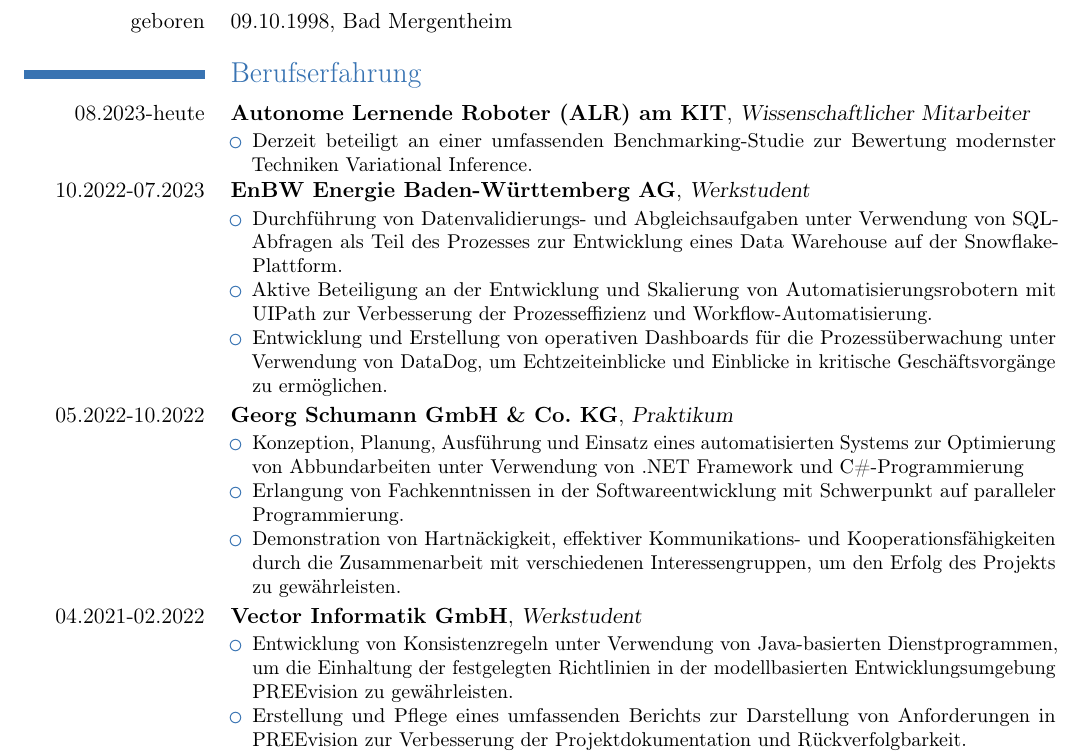
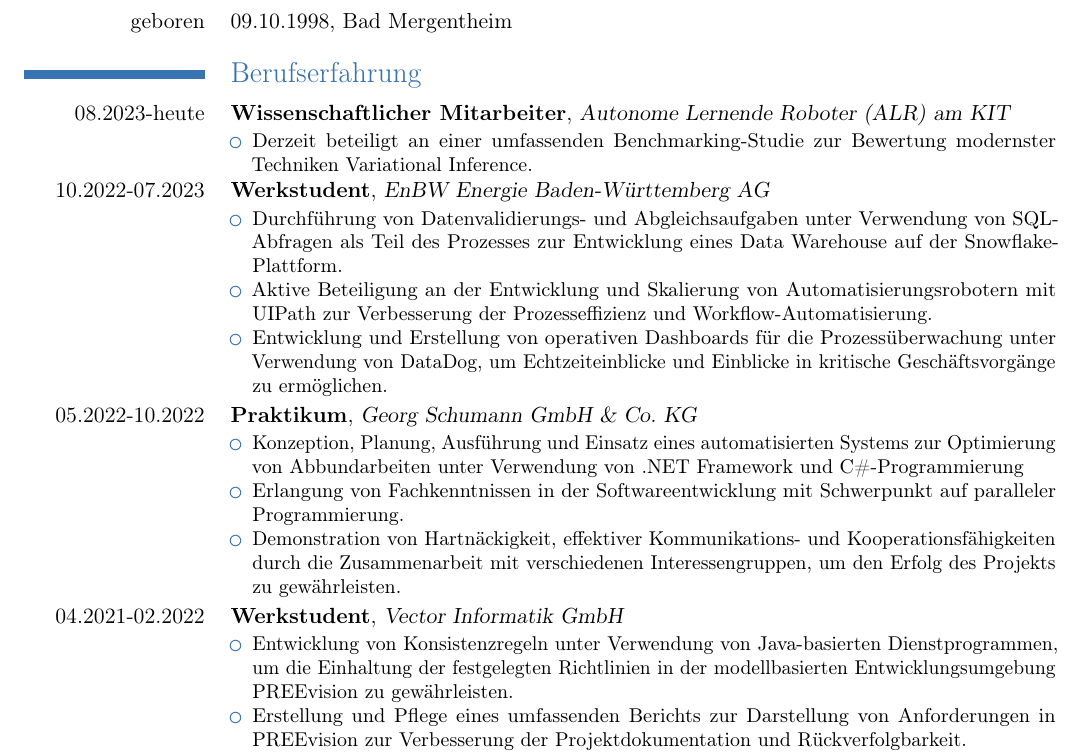
Before and after one commit to JohannesEsslinger/cv, a LaTeX CV (cv.tex): part of page 1 of 2, cut so that both start at the same text. Compiled offline with pdfLaTeX.

Commit message:
made cv little more nicer

```diff
--- a/cv.tex
+++ b/cv.tex
@@ -73,8 +73,8 @@
 
 \section{\en{Experience}\de{Berufserfahrung}}
 \cventry{08.2023-\en{current}\de{heute}}
+        {\en{Research Assistant}\de{Wissenschaftlicher Mitarbeiter}}
         {\en{Autonomous Learning Robots (ALR) Lab at KIT}\de{Autonome Lernende Roboter (ALR) am KIT}}
-        {\en{Research Assistant}\de{Wissenschaftlicher Mitarbeiter}}
         {}
         {}
         {\en{
@@ -88,8 +88,8 @@
         \end{itemize}}
         }
 \cventry{10.2022-07.2023}
+        {\en{Working Student}\de{Werkstudent}}
         {EnBW Energie Baden-Württemberg AG}
-        {\en{Working Student}\de{Werkstudent}}
         {}
         {}
         {\en{
@@ -124,8 +124,8 @@
         \end{itemize}}
         }
 \cventry{04.2021-02.2022}
+        {\en{Working Student}\de{Werkstudent}}
         {\en{Vector Informatik GmbH}\de{Vector Informatik GmbH}}
-        {\en{Working Student}\de{Werkstudent}}
         {}
         {}
         {\en{
```
Also changed, not shown: cv.tex (7 more changed lines).
